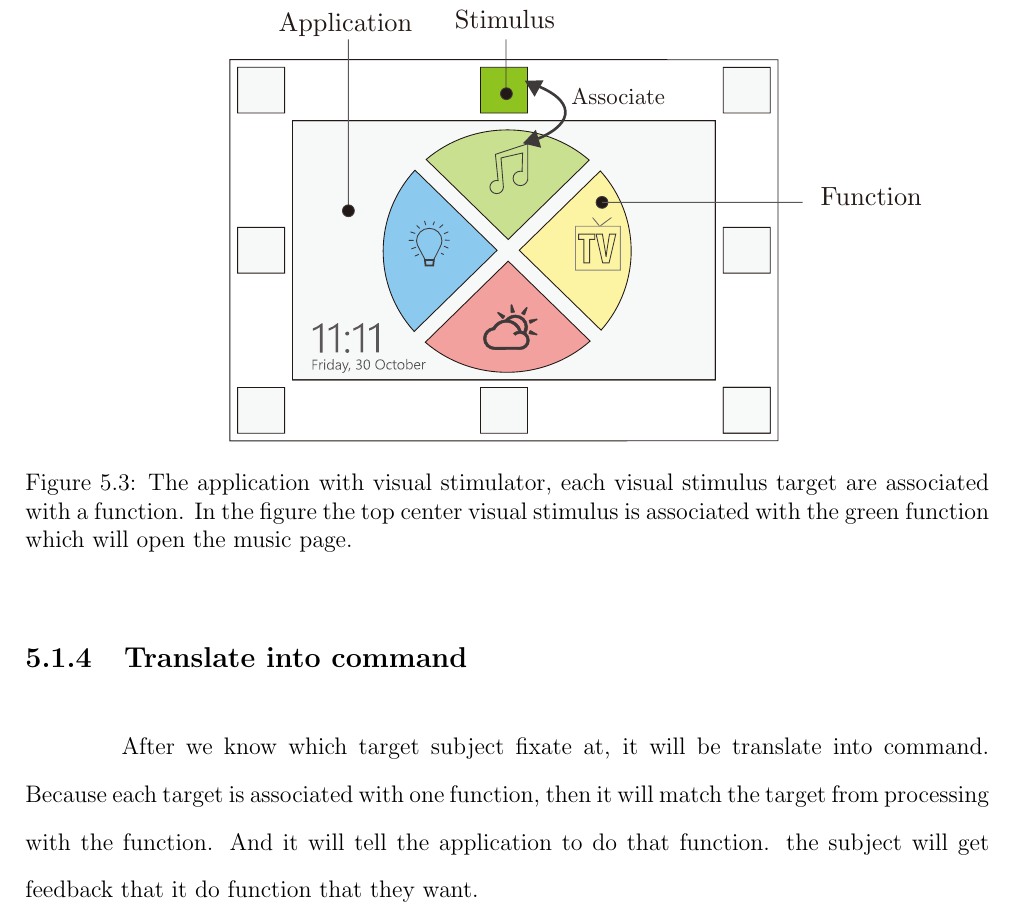
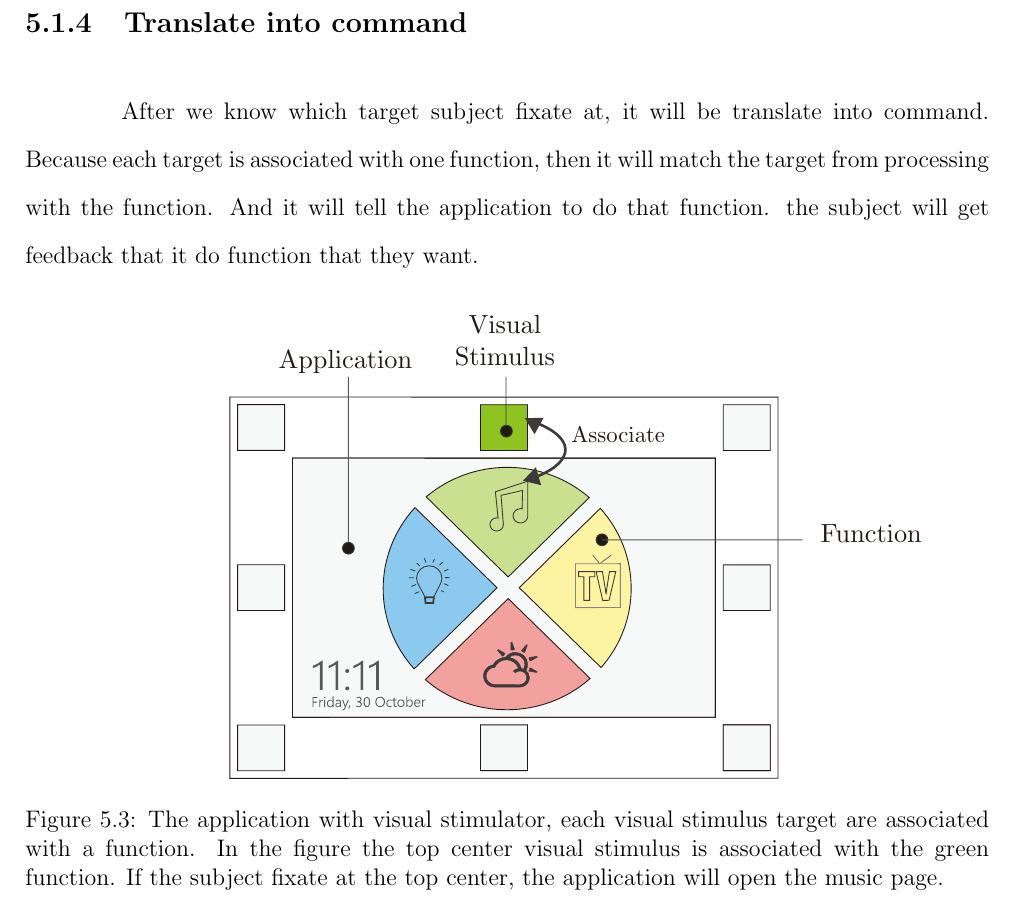
Before and after one commit to ioscarhunter/paper4, a LaTeX thesis (thesis.tex, which reads chapter5/softwaredesign.tex): part of page 57 of 70, cut so that both start at the same text. Compiled offline with pdfLaTeX.

Commit message:
txs auto checkin

```diff
--- a/chapter5/softwaredesign.tex
+++ b/chapter5/softwaredesign.tex
@@ -36,14 +36,16 @@ In SSVEP method, we use visual stimulator with eight targets. Because it takes l
 \subsection{Processing}
 \hspace{1.5cm}The processing process is receiving a recorded EEG signal result from the wireless headset via the 2.4GHz wireless receiver. The ERPs and SSVEPs will use a different algorithm to process. To know which target subject fixate at, in ERPs, we will use P300 theory. In SSVEP, we will use Fourier Transform. Then it will send classification result to translate into command.
 
+
+
+\subsection{Translate into command}
+\hspace{1.5cm} After we know which target subject fixate at, it will be translate into command. Because each target is associated with one function, then it will match the target from processing with the function. And it will tell the application to do that function. the subject will get feedback that it do function that they want.
+
 \begin{figure}[ht]
 	\centering
 	\includegraphics[width=0.9\textwidth]{chapter5/associate.pdf}
-	\caption{The application with visual stimulator, each visual stimulus target are associated with a function. In the figure the top center visual stimulus is associated with the green function which will open the music page. }
+	\caption{The application with visual stimulator, each visual stimulus target are associated with a function. In the figure the top center visual stimulus is associated with the green function. If the subject fixate at the top center, the application will open the music page. }
 \end{figure}
-
-\subsection{Translate into command}
-\hspace{1.5cm} After we know which target subject fixate at, it will be translate into command. Because each target is associated with one function, then it will match the target from processing with the function. And it will tell the application to do that function. the subject will get feedback that it do function that they want.
 
 \newpage
 \section{Class Diagram}
```
